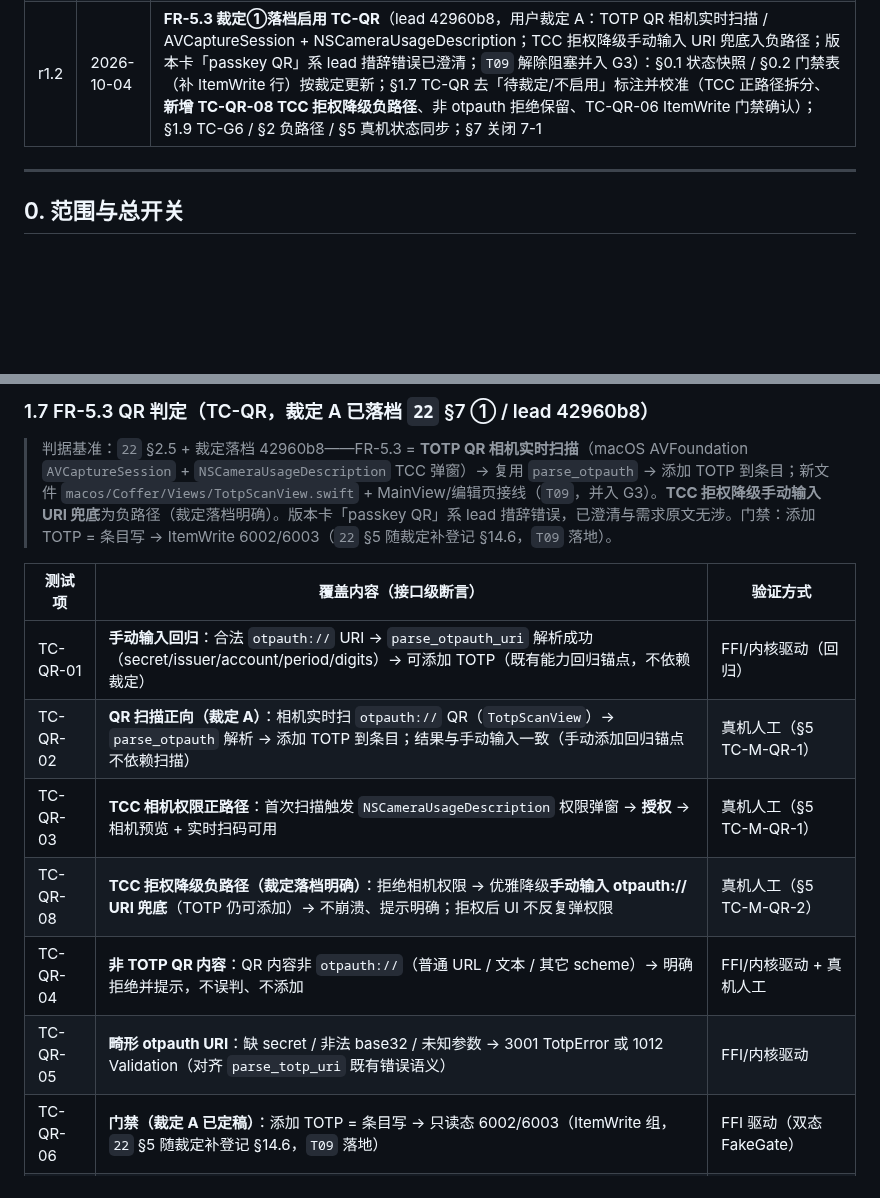
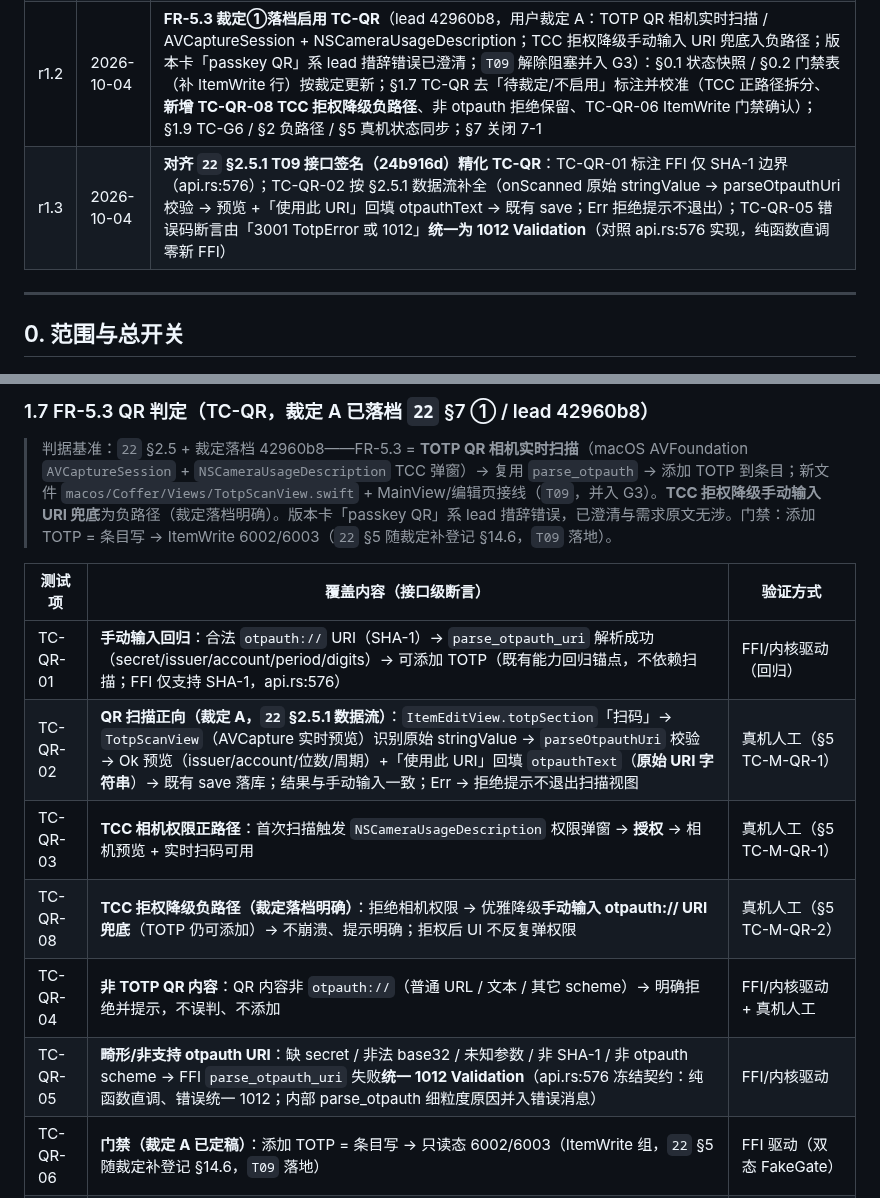
Before and after one commit to cygnusyang/coffer, a Markdown page: docs/23-v0.7.0验收判据骨架.md, 2 parts joined by grey strips. GitHub-like rendering; blank space fills up the shorter version.

Commit message:
docs(v0.7.0): TC-QR 对齐 T09 接口签名 §2.5.1（r1.3）
dev-architect 24b916d 补 T09 接口签名后精化 TC-QR：
- TC-QR-01：标注 FFI 仅 SHA-1 边界（parse_otpauth_uri api.rs:576）
- TC-QR-02：按 §2.5.1 数据流补全（onScanned 原始 stringValue →
  parseOtpauthUri 校验 → 预览 +「使用此 URI」回填 otpauthText → 既有 save；
  Err 拒绝提示不退出）
- TC-QR-05：错误码断言统一 1012 Validation（对照 api.rs:576 实现，
  纯函数直调零新 FFI；原「3001 或 1012」措辞不精确）
- 修订记录 r1.3
计数不变（TC-QR 8，总计 73）
留待 lead 集成

```diff
--- a/docs/23-v0.7.0验收判据骨架.md
+++ b/docs/23-v0.7.0验收判据骨架.md
@@ -16,6 +16,7 @@
 | r1.0 | 2026-10-04 | 首版。随 v0.7.0 测试前置批次建立（落位 docs/22）：范围与现有实现状态快照、判据 → 测试项映射（TC-EXP / TC-OPV / TC-FONT / TC-GEN / TC-DIAG / TC-NET / TC-QR / TC-B11）、门禁断言映射、负路径与边界清单、回归口径、真机项清单、缺陷登记承诺、待设计校准项清单（§7） |
 | r1.1 | 2026-10-04 | **对齐 `22-v0.7实现方案.md` r1.0 冻结契约重铺 + 文档改号 docs/23**（与 LV-IMPL-022 撞号，按 v0.4:15/16、v0.5:17/18 惯例设计=N 验收=N+1）：① 文档改号 LV-ACCEPT-023；② **§0.1 状态快照与 §1 各测试项按设计冻结接口补齐**——FR-8.2（官方 1PUX v3 结构 / 附件 documentAttributes / TOTP 全量导出 / passkey 不导出计 skipped_passkeys / categoryUuid 反向映射 Custom→003 / 回收站跳过计 skipped_trashed / 错误 2003、1001、1012/5002；FFI `export_one_pux` 挂 ExportData 门禁）；FR-7.3（opdata 布局 [IV:16]‖[ct]‖[MAC:32] / 密码错 2002 不复用 1002 文案 / 预检只读不触密码 / 附件 out-of-scope 跳过计数 / 多 profile 取 default / 未知类型降级 Text+报告；FFI `import_opvault` 挂 ImportRestore、`precheck_opvault` 无门禁）；FR-14.4（`diagnostic_summary()` 字段集白名单 + `format_version()`，锁定 1001 允许面无门禁）；FR-14.3（UserDefaults `generatorDefaultsV1`）；FR-14.5（`codesign -d --entitlements` 无 network.* + `lsof -nP -iTCP -iUDP`）；③ §7 校准项按设计裁定关闭（7-2/7-3/7-4/7-5 已裁决，7-6 BUG-11 无实现任务转规格留档），保留未决项（7-1 FR-5.3 意图、opvault/1PUX 真实样本、基线回填）；④ §1.9 门禁映射按设计 T11 口径更新（import_opvault 补登记 §14.6） |
 | r1.2 | 2026-10-04 | **FR-5.3 裁定①落档启用 TC-QR**（lead 42960b8，用户裁定 A：TOTP QR 相机实时扫描 / AVCaptureSession + NSCameraUsageDescription；TCC 拒权降级手动输入 URI 兜底入负路径；版本卡「passkey QR」系 lead 措辞错误已澄清；`T09` 解除阻塞并入 G3）：§0.1 状态快照 / §0.2 门禁表（补 ItemWrite 行）按裁定更新；§1.7 TC-QR 去「待裁定/不启用」标注并校准（TCC 正路径拆分、**新增 TC-QR-08 TCC 拒权降级负路径**、非 otpauth 拒绝保留、TC-QR-06 ItemWrite 门禁确认）；§1.9 TC-G6 / §2 负路径 / §5 真机状态同步；§7 关闭 7-1 |
+| r1.3 | 2026-10-04 | **对齐 `22` §2.5.1 T09 接口签名（24b916d）精化 TC-QR**：TC-QR-01 标注 FFI 仅 SHA-1 边界（api.rs:576）；TC-QR-02 按 §2.5.1 数据流补全（onScanned 原始 stringValue → parseOtpauthUri 校验 → 预览 +「使用此 URI」回填 otpauthText → 既有 save；Err 拒绝提示不退出）；TC-QR-05 错误码断言由「3001 TotpError 或 1012」**统一为 1012 Validation**（对照 api.rs:576 实现，纯函数直调零新 FFI） |
 
 ---
 
@@ -154,12 +155,12 @@
 
 | 测试项 | 覆盖内容（接口级断言） | 验证方式 |
 | --- | --- | --- |
-| TC-QR-01 | **手动输入回归**：合法 `otpauth://` URI → `parse_otpauth_uri` 解析成功（secret/issuer/account/period/digits）→ 可添加 TOTP（既有能力回归锚点，不依赖裁定） | FFI/内核驱动（回归） |
-| TC-QR-02 | **QR 扫描正向（裁定 A）**：相机实时扫 `otpauth://` QR（`TotpScanView`）→ `parse_otpauth` 解析 → 添加 TOTP 到条目；结果与手动输入一致（手动添加回归锚点不依赖扫描） | 真机人工（§5 TC-M-QR-1） |
+| TC-QR-01 | **手动输入回归**：合法 `otpauth://` URI（SHA-1）→ `parse_otpauth_uri` 解析成功（secret/issuer/account/period/digits）→ 可添加 TOTP（既有能力回归锚点，不依赖扫描；FFI 仅支持 SHA-1，api.rs:576） | FFI/内核驱动（回归） |
+| TC-QR-02 | **QR 扫描正向（裁定 A，`22` §2.5.1 数据流）**：`ItemEditView.totpSection`「扫码」→ `TotpScanView`（AVCapture 实时预览）识别原始 stringValue → `parseOtpauthUri` 校验 → Ok 预览（issuer/account/位数/周期）+「使用此 URI」回填 `otpauthText`（**原始 URI 字符串**）→ 既有 save 落库；结果与手动输入一致；Err → 拒绝提示不退出扫描视图 | 真机人工（§5 TC-M-QR-1） |
 | TC-QR-03 | **TCC 相机权限正路径**：首次扫描触发 `NSCameraUsageDescription` 权限弹窗 → **授权** → 相机预览 + 实时扫码可用 | 真机人工（§5 TC-M-QR-1） |
 | TC-QR-08 | **TCC 拒权降级负路径（裁定落档明确）**：拒绝相机权限 → 优雅降级**手动输入 otpauth:// URI 兜底**（TOTP 仍可添加）→ 不崩溃、提示明确；拒权后 UI 不反复弹权限 | 真机人工（§5 TC-M-QR-2） |
 | TC-QR-04 | **非 TOTP QR 内容**：QR 内容非 `otpauth://`（普通 URL / 文本 / 其它 scheme）→ 明确拒绝并提示，不误判、不添加 | FFI/内核驱动 + 真机人工 |
-| TC-QR-05 | **畸形 otpauth URI**：缺 secret / 非法 base32 / 未知参数 → 3001 TotpError 或 1012 Validation（对齐 `parse_totp_uri` 既有错误语义） | FFI/内核驱动 |
+| TC-QR-05 | **畸形/非支持 otpauth URI**：缺 secret / 非法 base32 / 未知参数 / 非 SHA-1 / 非 otpauth scheme → FFI `parse_otpauth_uri` 失败**统一 1012 Validation**（api.rs:576 冻结契约：纯函数直调、错误统一 1012；内部 parse_otpauth 细粒度原因并入错误消息） | FFI/内核驱动 |
 | TC-QR-06 | **门禁（裁定 A 已定稿）**：添加 TOTP = 条目写 → 只读态 6002/6003（ItemWrite 组，`22` §5 随裁定补登记 §14.6，`T09` 落地） | FFI 驱动（双态 FakeGate） |
 | TC-QR-07 | **边界**：超大 QR 内容 / 空白 / Unicode 内容判定不崩溃；TOTP 周期与位数边界（6/8 位、period 可配，FR-5.2 对齐） | FFI/内核驱动 |
 
```
